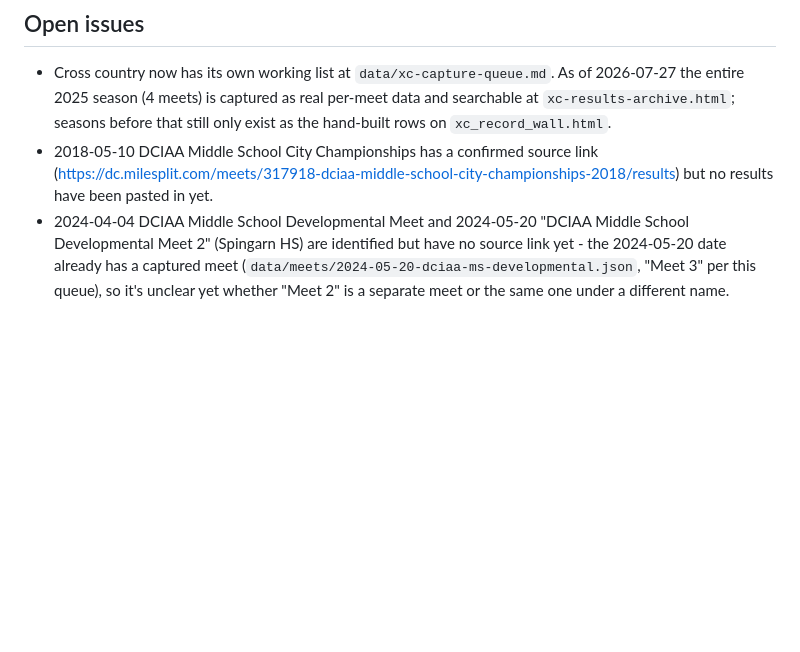
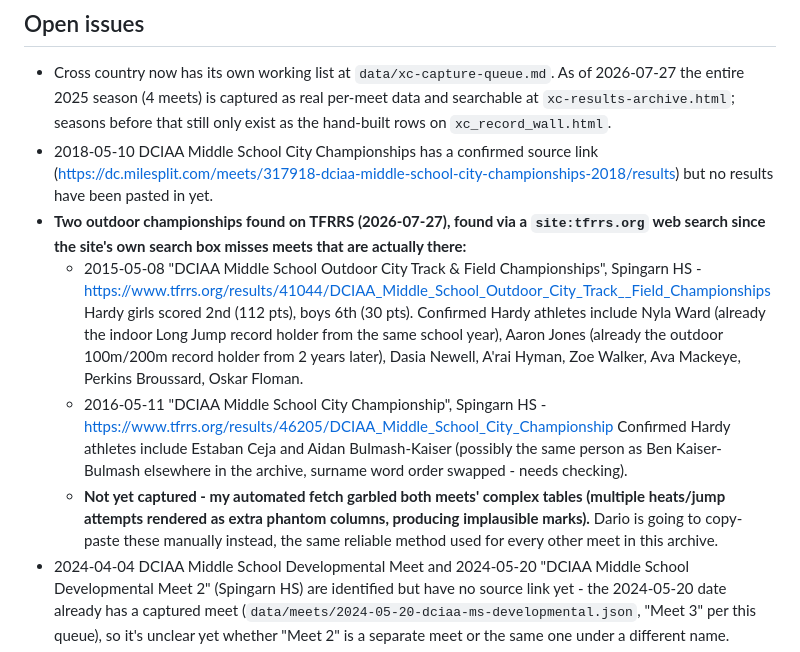
Before and after one commit to dareios82/hardy-xc-track-records, a Markdown page: data/capture-queue.md, the part around the change. GitHub-like rendering; blank space fills up the shorter version.

Commit message:
Log two TFRRS championship meets found via web search, not yet captured
Found the 2015-05-08 and 2016-05-11 DCIAA Middle School (Outdoor City)
Championships via a site:tfrrs.org search, since TFRRS's own search
box misses meets that are actually on the site. Both are large
multi-event championships with confirmed Hardy participation, but not
captured here - WebFetch is garbling the complex results tables
(multiple heats/jump attempts rendering as extra phantom time/mark
columns), producing implausible marks I don't trust. Logged with URLs
and known Hardy athletes so Dario can copy-paste them manually instead.

Co-Authored-By: Claude Sonnet 5 <noreply@anthropic.com>

```diff
--- a/data/capture-queue.md
+++ b/data/capture-queue.md
@@ -290,6 +290,27 @@ any current record on either wall. This closes out TFRRS entirely.
 - 2018-05-10 DCIAA Middle School City Championships has a confirmed
   source link (https://dc.milesplit.com/meets/317918-dciaa-middle-school-city-championships-2018/results)
   but no results have been pasted in yet.
+- **Two outdoor championships found on TFRRS (2026-07-27), found via a
+  `site:tfrrs.org` web search since the site's own search box misses
+  meets that are actually there:**
+  - 2015-05-08 "DCIAA Middle School Outdoor City Track & Field
+    Championships", Spingarn HS - https://www.tfrrs.org/results/41044/DCIAA_Middle_School_Outdoor_City_Track__Field_Championships
+    Hardy girls scored 2nd (112 pts), boys 6th (30 pts). Confirmed Hardy
+    athletes include Nyla Ward (already the indoor Long Jump record
+    holder from the same school year), Aaron Jones (already the outdoor
+    100m/200m record holder from 2 years later), Dasia Newell, A'rai
+    Hyman, Zoe Walker, Ava Mackeye, Perkins Broussard, Oskar Floman.
+  - 2016-05-11 "DCIAA Middle School City Championship", Spingarn HS -
+    https://www.tfrrs.org/results/46205/DCIAA_Middle_School_City_Championship
+    Confirmed Hardy athletes include Estaban Ceja and Aidan
+    Bulmash-Kaiser (possibly the same person as Ben Kaiser-Bulmash
+    elsewhere in the archive, surname word order swapped - needs
+    checking).
+  - **Not yet captured - my automated fetch garbled both meets' complex
+    tables (multiple heats/jump attempts rendered as extra phantom
+    columns, producing implausible marks).** Dario is going to copy-paste
+    these manually instead, the same reliable method used for every
+    other meet in this archive.
 - 2024-04-04 DCIAA Middle School Developmental Meet and 2024-05-20 "DCIAA
   Middle School Developmental Meet 2" (Spingarn HS) are identified but
   have no source link yet - the 2024-05-20 date already has a captured
```
